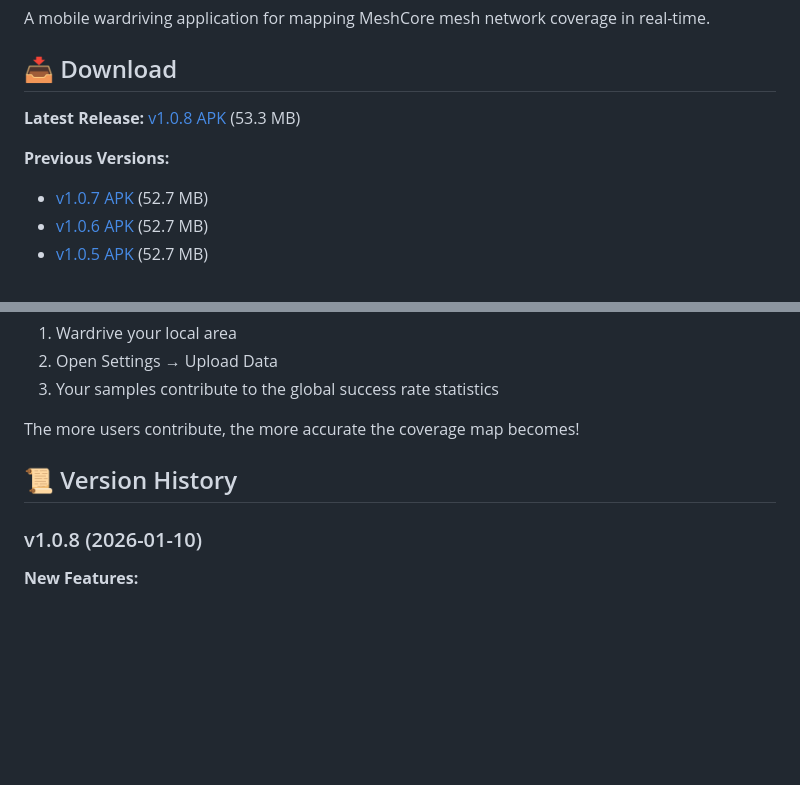
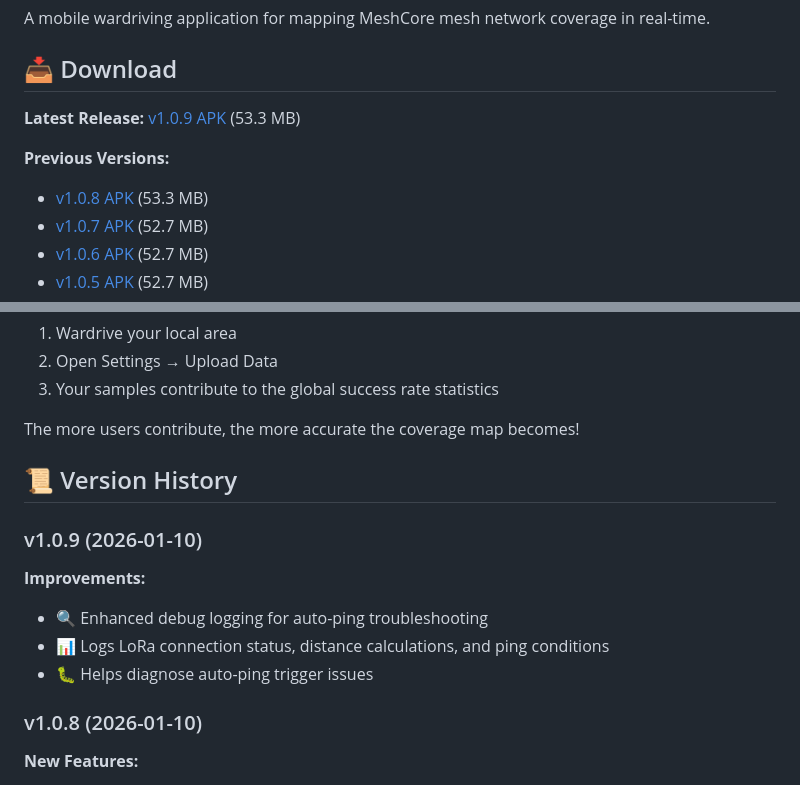
Before and after one commit to InlandNWMesh/Meshcore-Wardrive-Android, a Markdown page: README.md, 2 parts joined by grey strips. GitHub-like rendering; blank space fills up the shorter version.

```diff
--- a/README.md
+++ b/README.md
@@ -4,9 +4,10 @@ A mobile wardriving application for mapping MeshCore mesh network coverage in re
 
 ## 📥 Download
 
-**Latest Release:** [v1.0.8 APK](releases/meshcore_wardrive_v1.0.8.apk) (53.3 MB)
+**Latest Release:** [v1.0.9 APK](releases/meshcore_wardrive_v1.0.9.apk) (53.3 MB)
 
 **Previous Versions:**
+- [v1.0.8 APK](releases/meshcore_wardrive_v1.0.8.apk) (53.3 MB)
 - [v1.0.7 APK](releases/meshcore_wardrive_v1.0.7.apk) (52.7 MB)
 - [v1.0.6 APK](releases/meshcore_wardrive_v1.0.6.apk) (52.7 MB)
 - [v1.0.5 APK](releases/meshcore_wardrive_v1.0.5.apk) (52.7 MB)
@@ -172,6 +173,12 @@ The more users contribute, the more accurate the coverage map becomes!
 
 ## 📜 Version History
 
+### v1.0.9 (2026-01-10)
+**Improvements:**
+- 🔍 Enhanced debug logging for auto-ping troubleshooting
+- 📊 Logs LoRa connection status, distance calculations, and ping conditions
+- 🐛 Helps diagnose auto-ping trigger issues
+
 ### v1.0.8 (2026-01-10)
 **New Features:**
 - 🐛 Debug Diagnostics screen for troubleshooting device issues
```
Also changed, not shown: CHANGELOG.md (+15 -0 lines).
